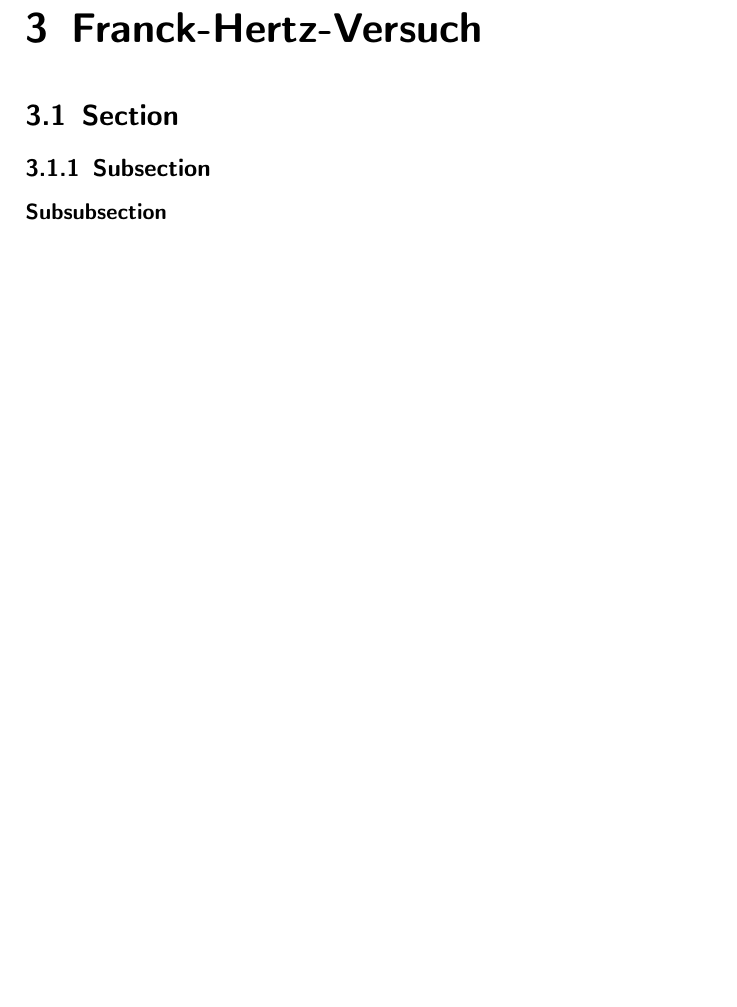
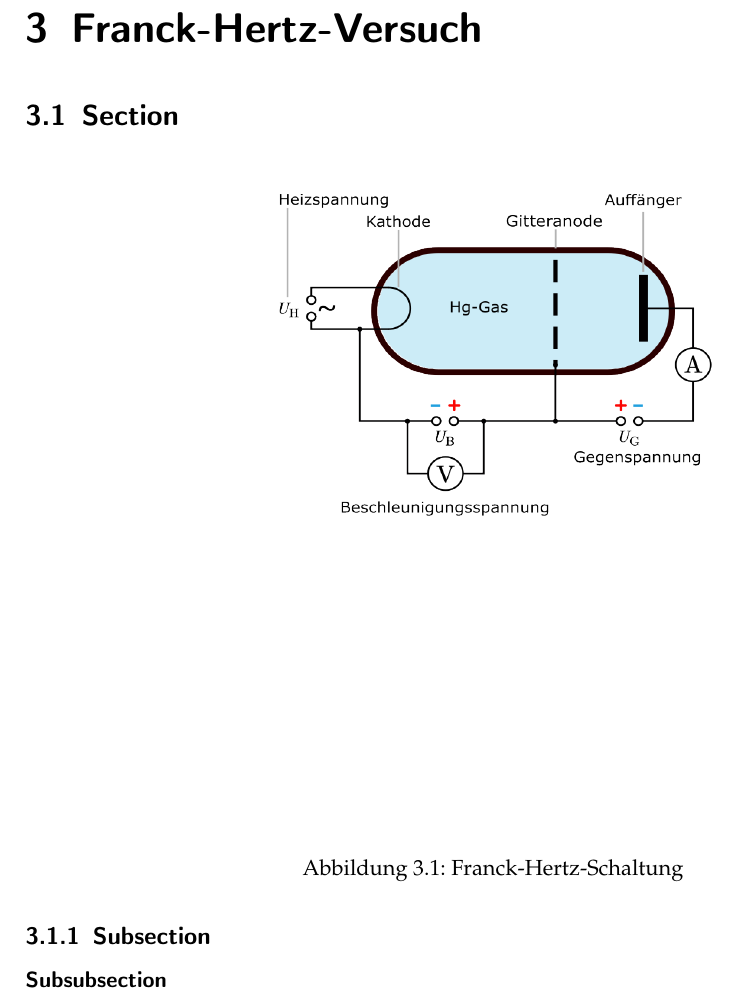
Before and after one commit to itzhaQQ/P4, a LaTeX document (V401_Elektronische_Uebergaenge/tex/main.tex, which reads V401_Elektronische_Uebergaenge/tex/FrankHertz.tex, V401_Elektronische_Uebergaenge/tex/config.tex): part of page 6 of 6, cut so that both start at the same text. Compiled offline with pdfLaTeX.

Commit message:
minor changes

```diff
--- a/V401_Elektronische_Uebergaenge/tex/FrankHertz.tex
+++ b/V401_Elektronische_Uebergaenge/tex/FrankHertz.tex
@@ -1,7 +1,16 @@
 \chapter{Franck-Hertz-Versuch}
 
 \section{Section}
-% -----
+% ----------------------------------------------------------------------------------
+% ----------------------------------------------------------------------------------
+\
+\begin{figure}[H]
+    \centering
+    \includegraphics[width=0.5\textwidth]{FranckHertzAufbau.png}
+    \caption{Franck-Hertz-Schaltung}
+    \label{fig:FrankHertzSchaltung}
+\end{figure}
+
 \subsection{Subsection}
 
 \subsubsection{Subsubsection}
--- a/V401_Elektronische_Uebergaenge/tex/config.tex
+++ b/V401_Elektronische_Uebergaenge/tex/config.tex
@@ -9,7 +9,8 @@
 \usepackage{framed}
 \usepackage{lipsum}
 \usepackage[final]{graphicx}          % Einbindung von Grafiken
-\graphicspath{{figs/}}
+\usepackage{float} 				  % für [H] in \begin{figure}[H]
+\graphicspath{{figs/} {images/}}
 \usepackage{subcaption}
 \usepackage{babel}                    % deutsche Silbentrennung, etc.
 \usepackage[german=quotes]{csquotes}  % deutsche Anführungszeichen mit \enquote{...}
```
Also changed, not shown: V401_Elektronische_Uebergaenge/tex/main.pdf.
